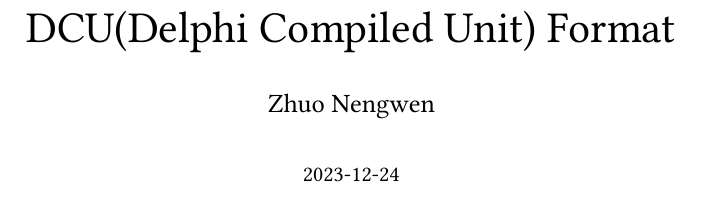
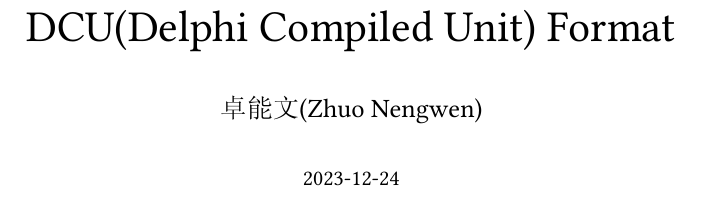
Before and after one commit to soarowl/dcu2pas-zig, a Typst document (docs/format.typ): part of page 1 of 6, cut so that both start at the same text. The pictures show the PDF file docs/format.pdf that the author committed with the source.

Commit message:
Chinese name added.

```diff
--- a/docs/format.typ
+++ b/docs/format.typ
@@ -8,7 +8,7 @@
 
 #v(5em)
 #align(center, text(size: 2em)[#title])
-#align(center, text(size: 1.2em)[Zhuo Nengwen])
+#align(center, text(size: 1.2em)[卓能文(Zhuo Nengwen)])
 #v(1em)
 #align(center, [#datetime.today().display()])
 #pagebreak()
```
Also changed, not shown: docs/format.pdf.
